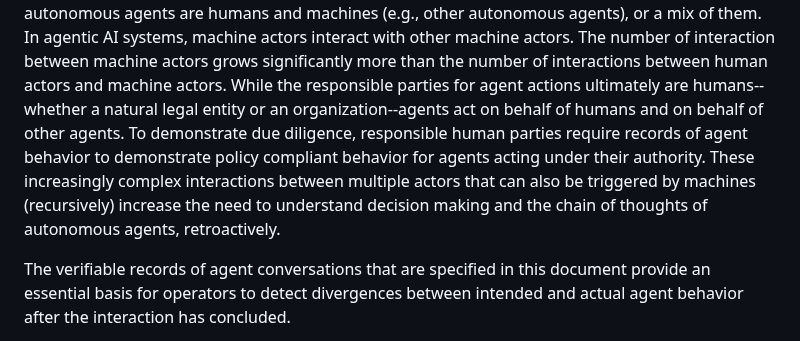
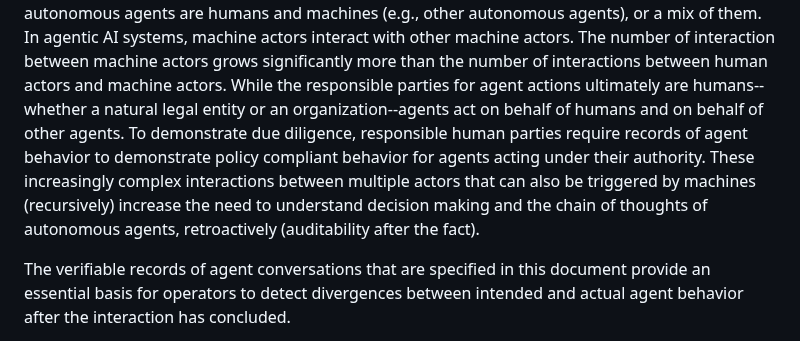
Before and after one commit to xor-hardener/draft-birkholz-verifiable-agent-conversations, a Markdown page: draft-birkholz-verifiable-agent-conversations.md, the part around the change. Rendered like a GitHub page.

Commit message:
Update draft-birkholz-verifiable-agent-conversations.md
Co-authored-by: Henk Birkholz <henkbirkholz@users.noreply.github.com>

```diff
--- a/draft-birkholz-verifiable-agent-conversations.md
+++ b/draft-birkholz-verifiable-agent-conversations.md
@@ -67,7 +67,7 @@ In agentic AI systems, machine actors interact with other machine actors.
 The number of interaction between machine actors grows significantly more than the number of interactions between human actors and machine actors.
 While the responsible parties for agent actions ultimately are humans--whether a natural legal entity or an organization--agents act on behalf of humans and on behalf of other agents.
 To demonstrate due diligence, responsible human parties require records of agent behavior to demonstrate policy compliant behavior for agents acting under their authority.
-These increasingly complex interactions between multiple actors that can also be triggered by machines (recursively) increase the need to understand decision making and the chain of thoughts of autonomous agents, retroactively.
+These increasingly complex interactions between multiple actors that can also be triggered by machines (recursively) increase the need to understand decision making and the chain of thoughts of autonomous agents, retroactively (auditability after the fact).
 
 The verifiable records of agent conversations that are specified in this document provide an essential basis for operators to detect divergences between intended and actual agent behavior after the interaction has concluded.
 
```
